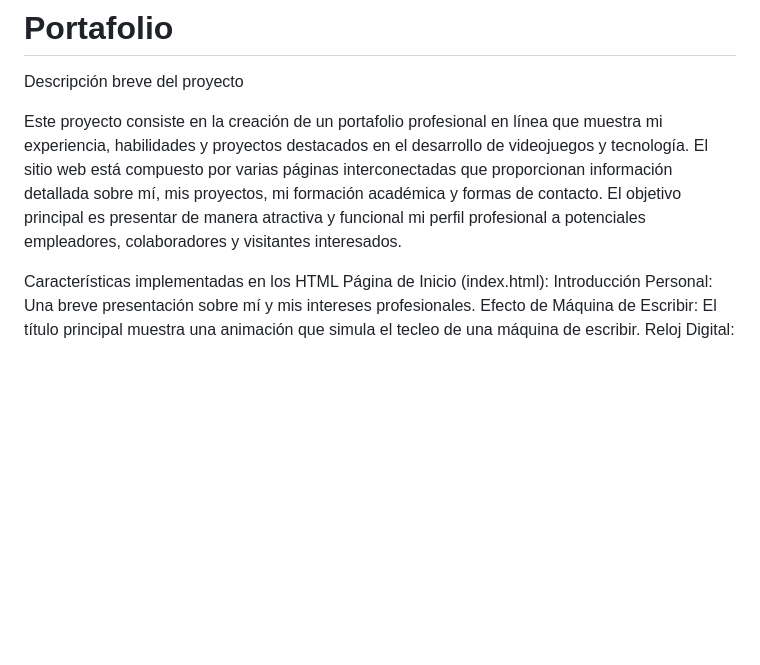
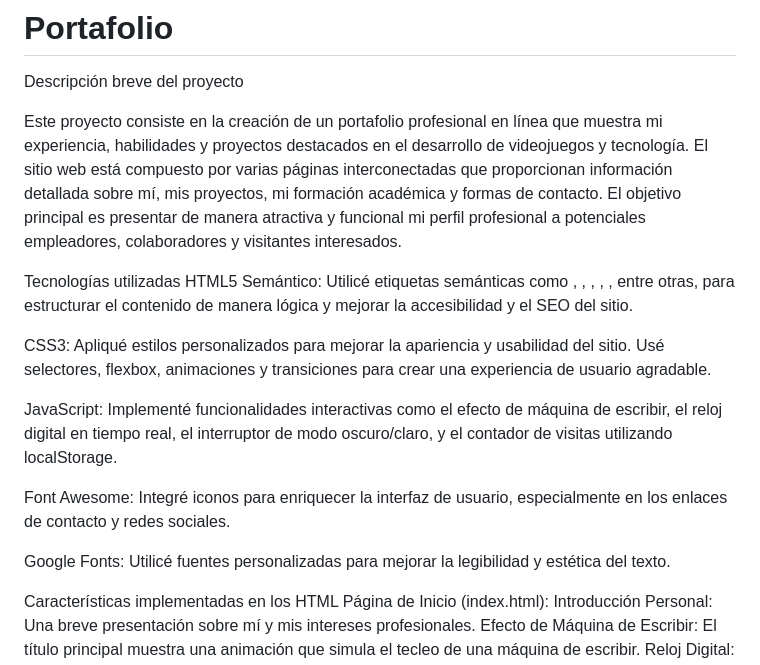
Before and after one commit to Reaper3506/Portafolio-Prototipo, a Markdown page: README.md, the part around the change. Rendered like a GitHub page; blank space fills up the shorter version.

```diff
--- a/README.md
+++ b/README.md
@@ -3,7 +3,16 @@ Descripción breve del proyecto
 
 Este proyecto consiste en la creación de un portafolio profesional en línea que muestra mi experiencia, habilidades y proyectos destacados en el desarrollo de videojuegos y tecnología. El sitio web está compuesto por varias páginas interconectadas que proporcionan información detallada sobre mí, mis proyectos, mi formación académica y formas de contacto. El objetivo principal es presentar de manera atractiva y funcional mi perfil profesional a potenciales empleadores, colaboradores y visitantes interesados.
 
+Tecnologías utilizadas
+HTML5 Semántico: Utilicé etiquetas semánticas como <header>, <nav>, <section>, <article>, <footer>, entre otras, para estructurar el contenido de manera lógica y mejorar la accesibilidad y el SEO del sitio.
 
+CSS3: Apliqué estilos personalizados para mejorar la apariencia y usabilidad del sitio. Usé selectores, flexbox, animaciones y transiciones para crear una experiencia de usuario agradable.
+
+JavaScript: Implementé funcionalidades interactivas como el efecto de máquina de escribir, el reloj digital en tiempo real, el interruptor de modo oscuro/claro, y el contador de visitas utilizando localStorage.
+
+Font Awesome: Integré iconos para enriquecer la interfaz de usuario, especialmente en los enlaces de contacto y redes sociales.
+
+Google Fonts: Utilicé fuentes personalizadas para mejorar la legibilidad y estética del texto.
 
 Características implementadas en los HTML
 Página de Inicio (index.html):
```
